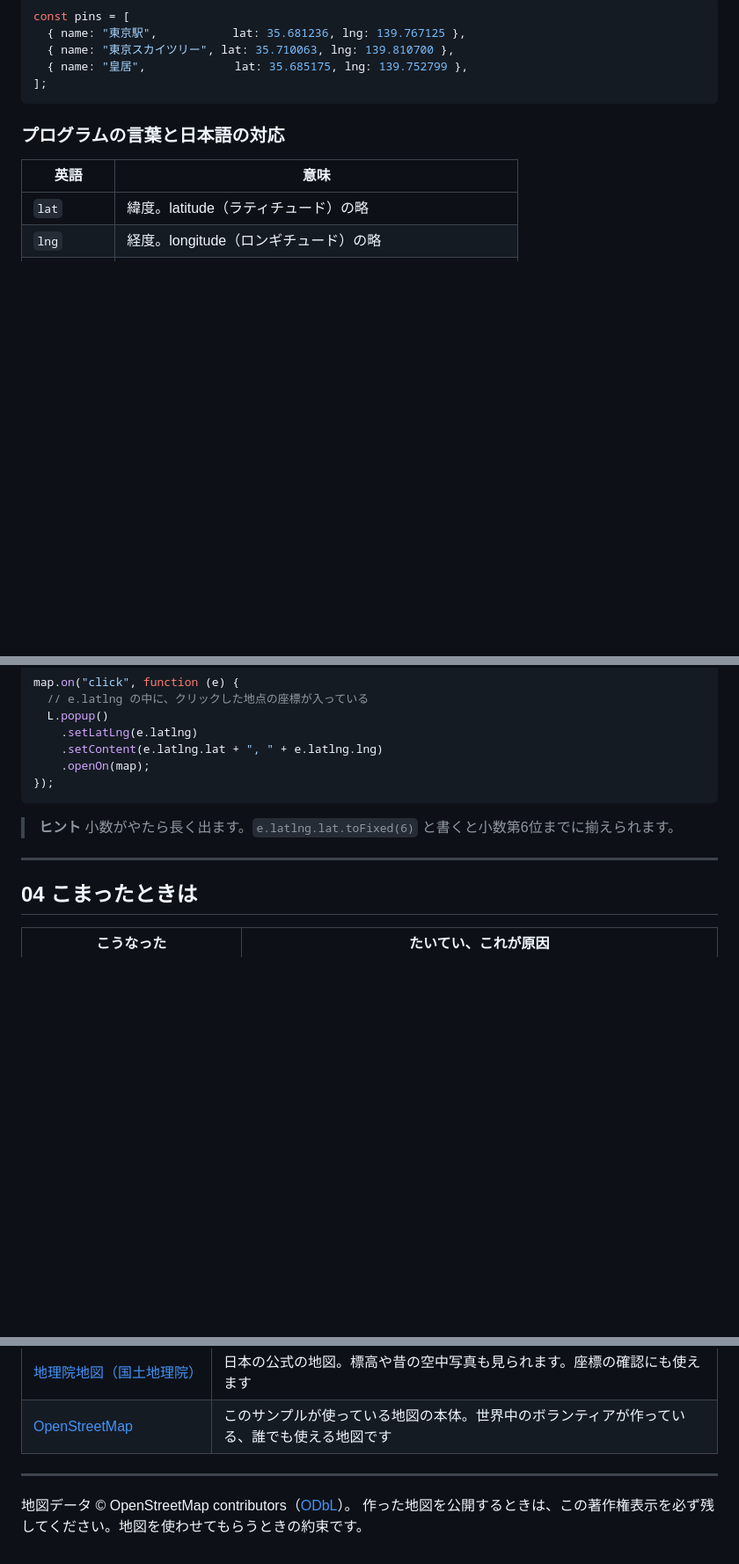
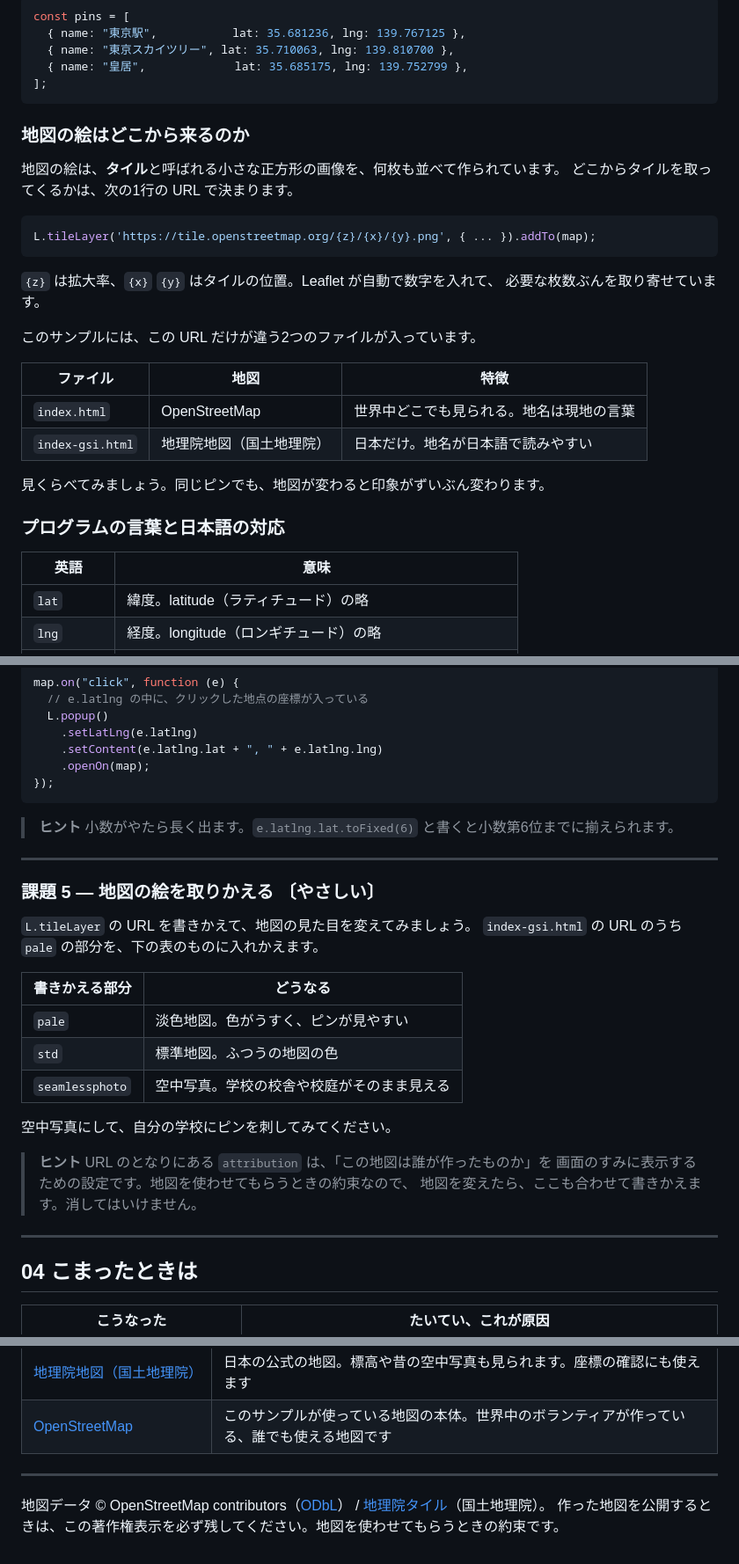
Before and after one commit to kuwachiji/sample, a Markdown page: TEXTBOOK.md, 3 parts joined by grey strips. Shown at 88% size. Rendered like a GitHub page; blank space fills up the shorter version.

````diff
--- a/TEXTBOOK.md
+++ b/TEXTBOOK.md
@@ -52,6 +52,27 @@ const pins = [
   { name: "皇居",             lat: 35.685175, lng: 139.752799 },
 ];
 ```
+
+### 地図の絵はどこから来るのか
+
+地図の絵は、**タイル**と呼ばれる小さな正方形の画像を、何枚も並べて作られています。
+どこからタイルを取ってくるかは、次の1行の URL で決まります。
+
+```js
+L.tileLayer('https://tile.openstreetmap.org/{z}/{x}/{y}.png', { ... }).addTo(map);
+```
+
+`{z}` は拡大率、`{x}` `{y}` はタイルの位置。Leaflet が自動で数字を入れて、
+必要な枚数ぶんを取り寄せています。
+
+このサンプルには、この URL だけが違う2つのファイルが入っています。
+
+| ファイル | 地図 | 特徴 |
+| --- | --- | --- |
+| `index.html` | OpenStreetMap | 世界中どこでも見られる。地名は現地の言葉 |
+| `index-gsi.html` | 地理院地図（国土地理院） | 日本だけ。地名が日本語で読みやすい |
+
+見くらべてみましょう。同じピンでも、地図が変わると印象がずいぶん変わります。
 
 ### プログラムの言葉と日本語の対応
 
@@ -122,6 +143,25 @@ map.on("click", function (e) {
 
 ---
 
+### 課題 5 — 地図の絵を取りかえる 〔やさしい〕
+
+`L.tileLayer` の URL を書きかえて、地図の見た目を変えてみましょう。
+`index-gsi.html` の URL のうち `pale` の部分を、下の表のものに入れかえます。
+
+| 書きかえる部分 | どうなる |
+| --- | --- |
+| `pale` | 淡色地図。色がうすく、ピンが見やすい |
+| `std` | 標準地図。ふつうの地図の色 |
+| `seamlessphoto` | 空中写真。学校の校舎や校庭がそのまま見える |
+
+空中写真にして、自分の学校にピンを刺してみてください。
+
+> **ヒント** URL のとなりにある `attribution` は、「この地図は誰が作ったものか」を
+> 画面のすみに表示するための設定です。地図を使わせてもらうときの約束なので、
+> 地図を変えたら、ここも合わせて書きかえます。消してはいけません。
+
+---
+
 ## 04 こまったときは
 
 | こうなった | たいてい、これが原因 |
@@ -151,5 +191,6 @@ map.on("click", function (e) {
 
 ---
 
-地図データ © OpenStreetMap contributors（[ODbL](https://www.openstreetmap.org/copyright)）。
+地図データ © OpenStreetMap contributors（[ODbL](https://www.openstreetmap.org/copyright)） /
+[地理院タイル](https://maps.gsi.go.jp/development/ichiran.html)（国土地理院）。
 作った地図を公開するときは、この著作権表示を必ず残してください。地図を使わせてもらうときの約束です。
````
Also changed, not shown: README.md (+41 -5 lines).
